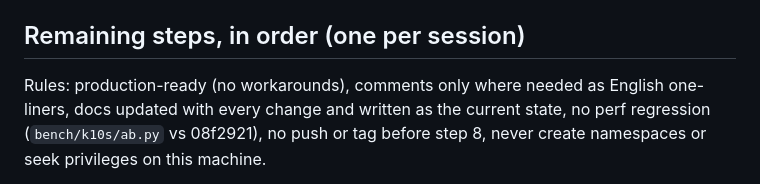
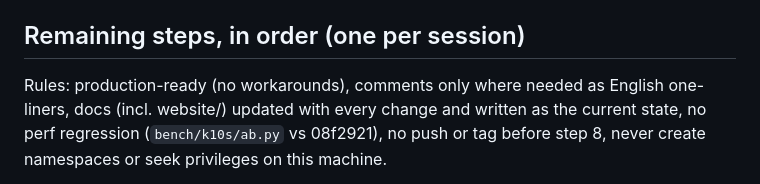
Before and after one commit to bzzdevlabs/k10s, a Markdown page: docs/STATUS.md, the part around the change. Rendered like a GitHub page.

Commit message:
docs/STATUS.md: docs rule covers the website

```diff
--- a/docs/STATUS.md
+++ b/docs/STATUS.md
@@ -19,7 +19,7 @@ pre-release, step 8).
 - Releases: SemVer; tag `vX.Y.Z` on main → stable release, every push to main → `vX.Y.Z-dev.N` pre-release.
 
 ## Remaining steps, in order (one per session)
-Rules: production-ready (no workarounds), comments only where needed as English one-liners, docs updated with every
+Rules: production-ready (no workarounds), comments only where needed as English one-liners, docs (incl. website/) updated with every
 change and written as the current state, no perf regression (`bench/k10s/ab.py` vs 08f2921), no push or tag before
 step 8, never create namespaces or seek privileges on this machine.
 
```
